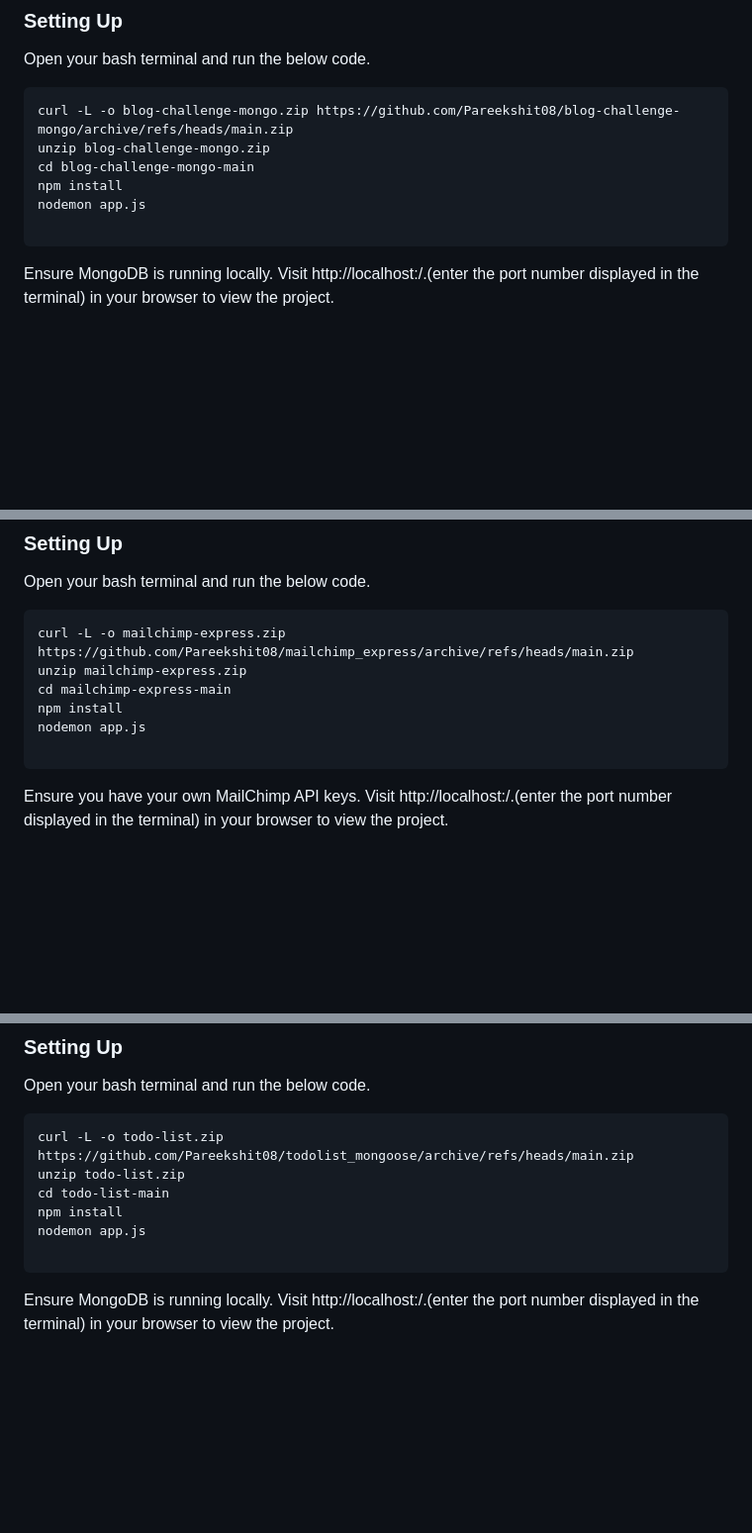
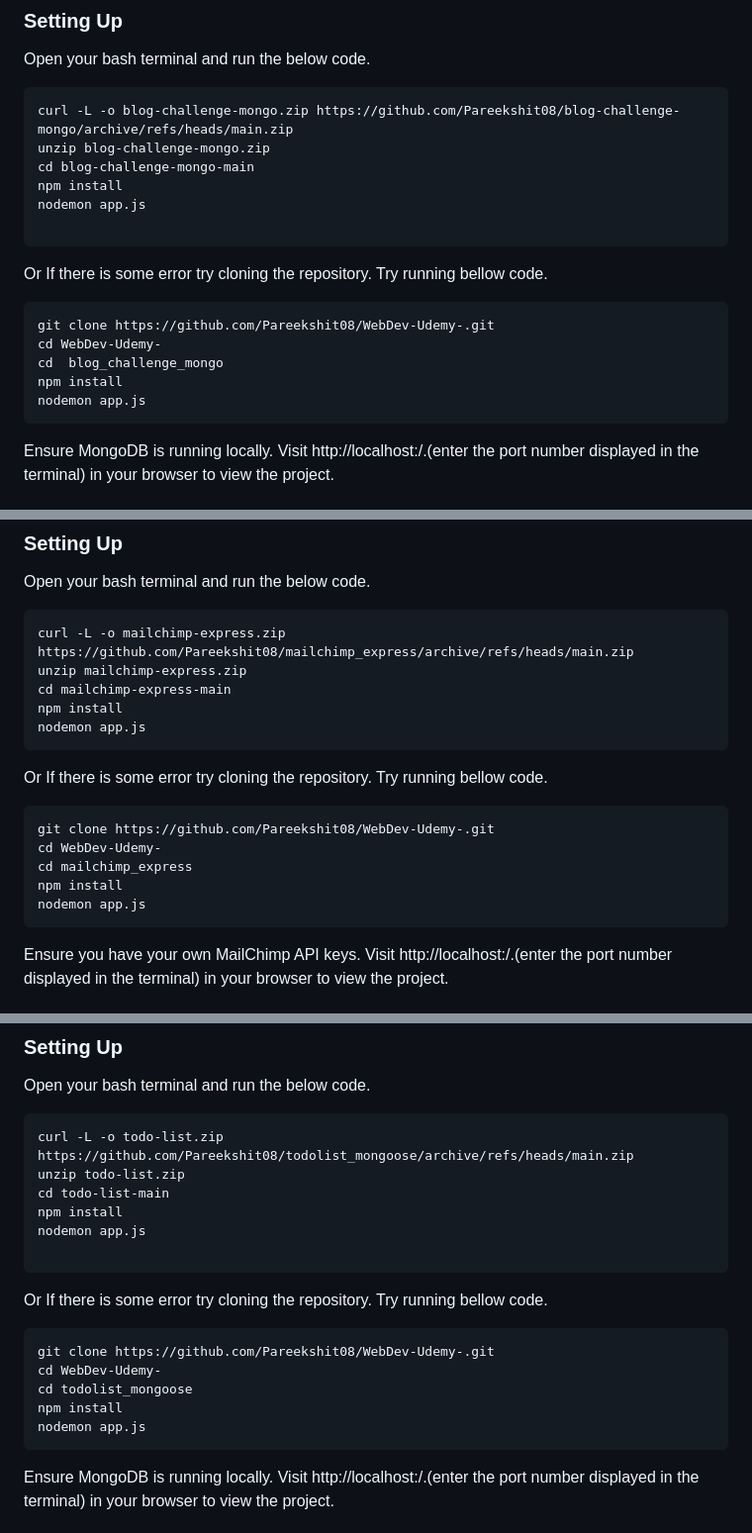
Before and after one commit to Pareekshit08/WebDev-Udemy-, a Markdown page: README.md, 3 parts joined by grey strips. Shown: that part at 99% size. Rendered like a GitHub page; blank space fills up the shorter version.

````diff
--- a/README.md
+++ b/README.md
@@ -60,6 +65,15 @@ npm install
 nodemon app.js
 
 ```
+Or If there is some error try cloning the repository. Try running bellow code.
+
+```bash
+git clone https://github.com/Pareekshit08/WebDev-Udemy-.git
+cd WebDev-Udemy-
+cd  blog_challenge_mongo
+npm install
+nodemon app.js
+```
 Ensure MongoDB is running locally. Visit http://localhost:<Port>/.(enter the port number displayed in the terminal) in your browser to view the project.
 
 ## 3. Dice Challenge
@@ -105,7 +131,15 @@ unzip mailchimp-express.zip
 cd mailchimp-express-main
 npm install
 nodemon app.js
+```
+Or If there is some error try cloning the repository. Try running bellow code.
 
+```bash
+git clone https://github.com/Pareekshit08/WebDev-Udemy-.git
+cd WebDev-Udemy-
+cd mailchimp_express
+npm install
+nodemon app.js
 ```
 Ensure you have your own MailChimp API keys. Visit http://localhost:<port>/.(enter the port number displayed in the terminal) in your browser to view the project.
 
@@ -122,6 +156,15 @@ npm install
 nodemon app.js
 
 ```
+Or If there is some error try cloning the repository. Try running bellow code.
+
+```bash
+git clone https://github.com/Pareekshit08/WebDev-Udemy-.git
+cd WebDev-Udemy-
+cd todolist_mongoose
+npm install
+nodemon app.js
+```
 Ensure MongoDB is running locally. Visit http://localhost:<port>/.(enter the port number displayed in the terminal) in your browser to view the project.
 
 ## 7. Weather Forecast Website
````
Also changed, not shown: other parts of README.md (+27 -3 lines).
